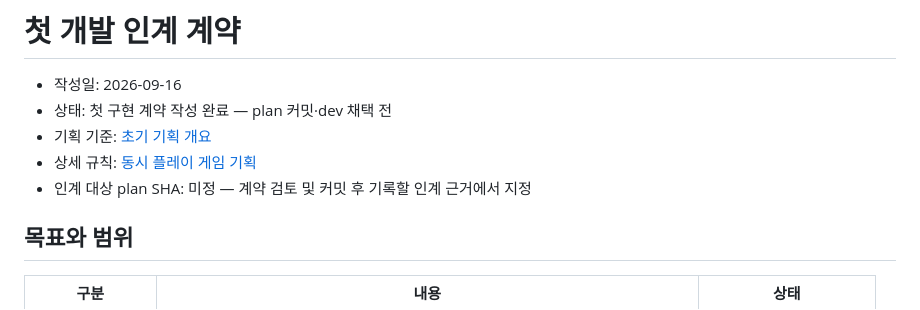
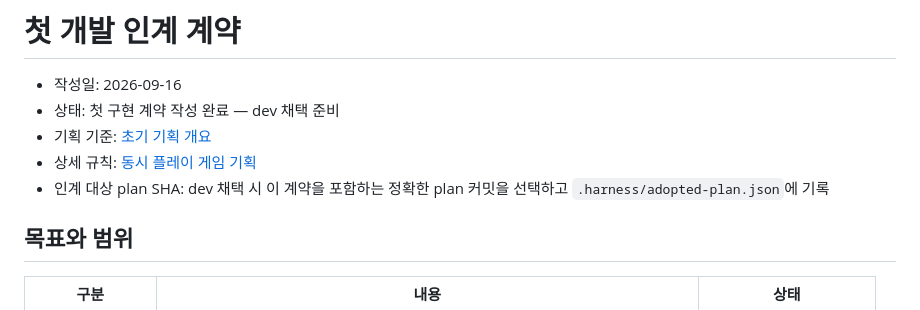
Before and after one commit to milkpotato1000/dodge-match, a Markdown page: docs/planning/development-contract.md, the part around the change. Rendered like a GitHub page.

Commit message:
Mark implementation contract ready for adoption

```diff
--- a/docs/planning/development-contract.md
+++ b/docs/planning/development-contract.md
@@ -1,10 +1,10 @@
 # 첫 개발 인계 계약
 
 - 작성일: 2026-09-16
-- 상태: 첫 구현 계약 작성 완료 — plan 커밋·dev 채택 전
+- 상태: 첫 구현 계약 작성 완료 — dev 채택 준비
 - 기획 기준: [초기 기획 개요](project-brief.md)
 - 상세 규칙: [동시 플레이 게임 기획](gameplay.md)
-- 인계 대상 plan SHA: 미정 — 계약 검토 및 커밋 후 기록할 인계 근거에서 지정
+- 인계 대상 plan SHA: dev 채택 시 이 계약을 포함하는 정확한 plan 커밋을 선택하고 `.harness/adopted-plan.json`에 기록
 
 ## 목표와 범위
 
```
Also changed, not shown: docs/planning/project-brief.md (+1 -1 lines).
